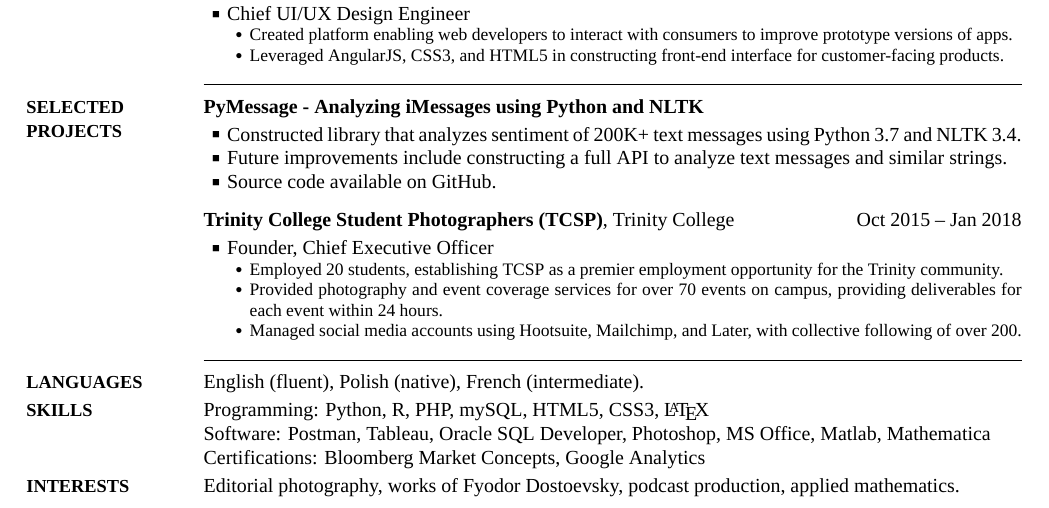
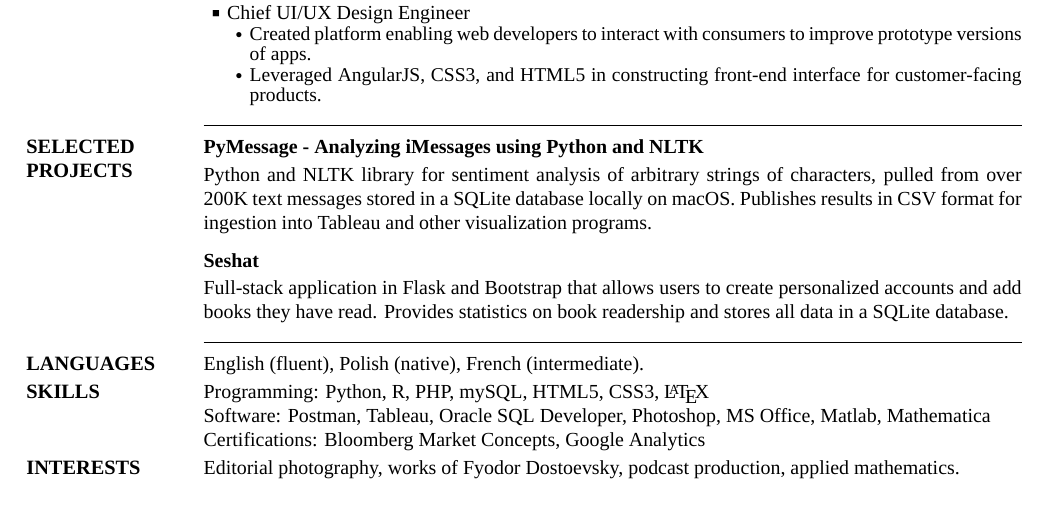
Before and after one commit to miloszkowal/resume, a LaTeX CV (resume.tex, which reads preamble.tex): part of the page, cut so that both start at the same text. Compiled offline with XeLaTeX; a missing font is replaced by an installed copy or a similar font.

Commit message:
Adjust font sizes and simplify selected projects

```diff
--- a/preamble.tex
+++ b/preamble.tex
@@ -150,11 +150,11 @@ BoldItalicFont=FreeSerifBoldItalic]
 \newcommand{\UseHeadingFont}{\normalfont}
 \newcommand{\UseHeaderFooterFont}{\UseHeadingFont\fontsize{8.2pt}{9.5pt}\selectfont}
 \newcommand{\UseNoteFont}{\UseHeadingFont\fontsize{8pt}{9.6pt}\selectfont}
-\newcommand{\UseTitleFont}{\UseHeadingFont\fontsize{28pt}{33.6pt}\selectfont\bfseries}
-\newcommand{\UseSubTitleFont}{\normalfont\fontsize{8.6pt}{10.3pt}\selectfont}
-\newcommand{\UseSectionFont}{\UseHeadingFont\fontsize{9.2pt}{11pt}\selectfont\bfseries}
+\newcommand{\UseTitleFont}{\UseHeadingFont\fontsize{25pt}{33.6pt}\selectfont\bfseries}
+\newcommand{\UseSubTitleFont}{\normalfont\fontsize{9.6pt}{10.3pt}\selectfont}
+\newcommand{\UseSectionFont}{\UseHeadingFont\fontsize{10.2pt}{11pt}\selectfont\bfseries}
 \newcommand{\UseSubSectionFont}{\UseHeadingFont\fontsize{8.8pt}{10.3pt}\selectfont\bfseries}
-\newcommand{\UseDetailFont}{\normalfont\fontsize{8.8pt}{10.3pt}\selectfont}
+\newcommand{\UseDetailFont}{\normalfont\fontsize{9.8pt}{10.3pt}\selectfont}
 
 % Symbols (unicode).
 \newcommand{\BulletSymbol}{{\normalfont\fontsize{6.5}{7.8}\selectfont\raisebox{0.17em}{\char"25A0}}}
--- a/resume.tex
+++ b/resume.tex
@@ -237,33 +237,35 @@ Leveraged AngularJS, CSS3, and HTML5 in constructing front-end interface for cus
 \hfill
 
 \GapNoBreak
-\BulletItem
-Constructed library that analyzes sentiment of 200K+ text messages using Python 3.7 and NLTK 3.4.
-\BulletItem
-Future improvements include constructing a full API to analyze text messages and similar strings.
-\BulletItem
-Source code available on GitHub.
+Python and NLTK library for sentiment analysis of arbitrary strings of characters, pulled from over 200K text messages stored in a SQLite database locally on macOS. Publishes results in CSV format for ingestion into Tableau and other visualization programs.
 
 \BigGapNoBreak
 
-\href{http://commons.trincoll.edu/tcsp}
-{\textbf{Trinity College Student Photographers (TCSP)}},
-Trinity College
+\href{https://github.com/miloszkowal/seshat}
+{\textbf{Seshat}}
 \hfill
-\DatestampYMD{2015}{10}{01} --
-\DatestampYMD{2018}{01}{01}
 
 \GapNoBreak
-\BulletItem
-Founder, Chief Executive Officer
-\begin{detail}
-\SubBulletItem
-Employed 20 students, establishing TCSP as a premier employment opportunity for the Trinity community.
-\SubBulletItem
-Provided photography and event coverage services for over 70 events on campus, providing deliverables for each event within 24 hours.
-\SubBulletItem
-Managed social media accounts using Hootsuite, Mailchimp, and Later, with collective following of over 200.
-\end{detail}
+Full-stack application in Flask and Bootstrap that allows users to create personalized accounts and add books they have read. Provides statistics on book readership and stores all data in a SQLite database.
+
+% \href{http://commons.trincoll.edu/tcsp}
+% {\textbf{Trinity College Student Photographers (TCSP)}},
+% Trinity College
+% \hfill
+% \DatestampYMD{2015}{10}{01} --
+% \DatestampYMD{2018}{01}{01}
+
+% \GapNoBreak
+% \BulletItem
+% Founder, Chief Executive Officer
+% \begin{detail}
+% \SubBulletItem
+% Employed 20 students, establishing TCSP as a premier employment opportunity for the Trinity community.
+% \SubBulletItem
+% Provided photography and event coverage services for over 70 events on campus, providing deliverables for each event within 24 hours.
+% \SubBulletItem
+% Managed social media accounts using Hootsuite, Mailchimp, and Later, with collective following of over 200.
+% \end{detail}
 
 \begin{comment}
 
```
